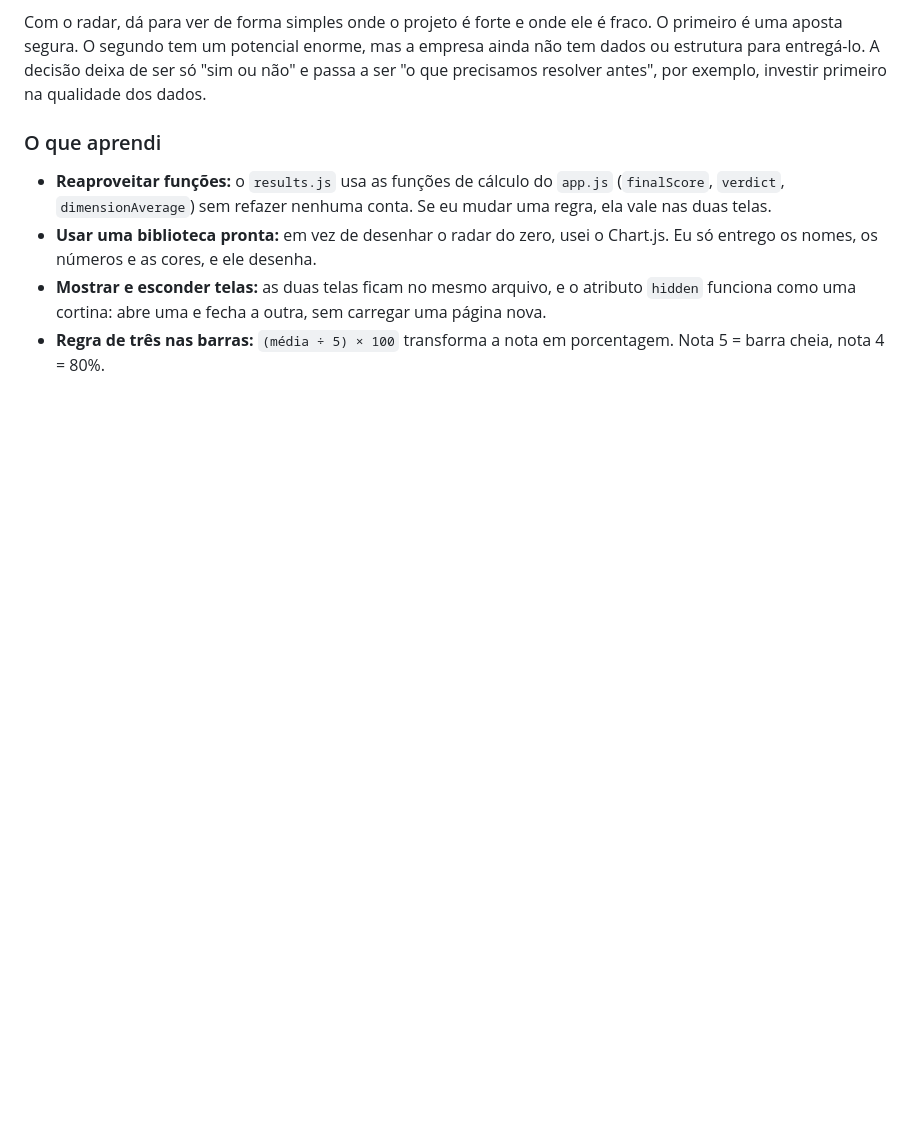
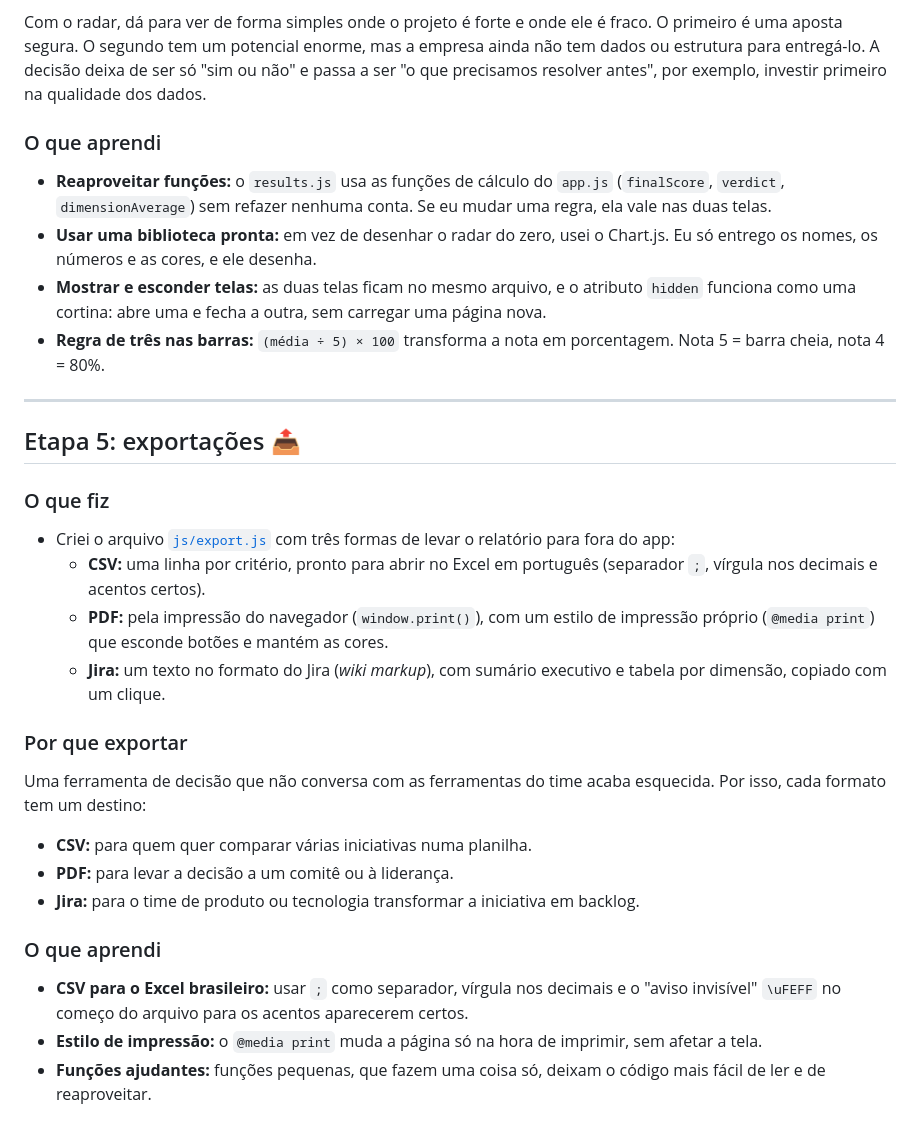
Before and after one commit to jmartellet/prioritizer-framework, a Markdown page: docs/diario.md, the part around the change. Rendered like a GitHub page; blank space fills up the shorter version.

Commit message:
etapa 5: diário 𝜗ৎ

```diff
--- a/docs/diario.md
+++ b/docs/diario.md
@@ -114,3 +114,28 @@ Com o radar, dá para ver de forma simples onde o projeto é forte e onde ele é
 - **Usar uma biblioteca pronta:** em vez de desenhar o radar do zero, usei o Chart.js. Eu só entrego os nomes, os números e as cores, e ele desenha.
 - **Mostrar e esconder telas:** as duas telas ficam no mesmo arquivo, e o atributo `hidden` funciona como uma cortina: abre uma e fecha a outra, sem carregar uma página nova.
 - **Regra de três nas barras:** `(média ÷ 5) × 100` transforma a nota em porcentagem. Nota 5 = barra cheia, nota 4 = 80%.
+
+---
+
+## Etapa 5: exportações 📤
+
+### O que fiz
+
+- Criei o arquivo [`js/export.js`](../js/export.js) com três formas de levar o relatório para fora do app:
+  - **CSV:** uma linha por critério, pronto para abrir no Excel em português (separador `;`, vírgula nos decimais e acentos certos).
+  - **PDF:** pela impressão do navegador (`window.print()`), com um estilo de impressão próprio (`@media print`) que esconde botões e mantém as cores.
+  - **Jira:** um texto no formato do Jira (*wiki markup*), com sumário executivo e tabela por dimensão, copiado com um clique.
+
+### Por que exportar
+
+Uma ferramenta de decisão que não conversa com as ferramentas do time acaba esquecida. Por isso, cada formato tem um destino:
+
+- **CSV:** para quem quer comparar várias iniciativas numa planilha.
+- **PDF:** para levar a decisão a um comitê ou à liderança.
+- **Jira:** para o time de produto ou tecnologia transformar a iniciativa em backlog.
+
+### O que aprendi
+
+- **CSV para o Excel brasileiro:** usar `;` como separador, vírgula nos decimais e o "aviso invisível" `\uFEFF` no começo do arquivo para os acentos aparecerem certos.
+- **Estilo de impressão:** o `@media print` muda a página só na hora de imprimir, sem afetar a tela.
+- **Funções ajudantes:** funções pequenas, que fazem uma coisa só, deixam o código mais fácil de ler e de reaproveitar.
```
